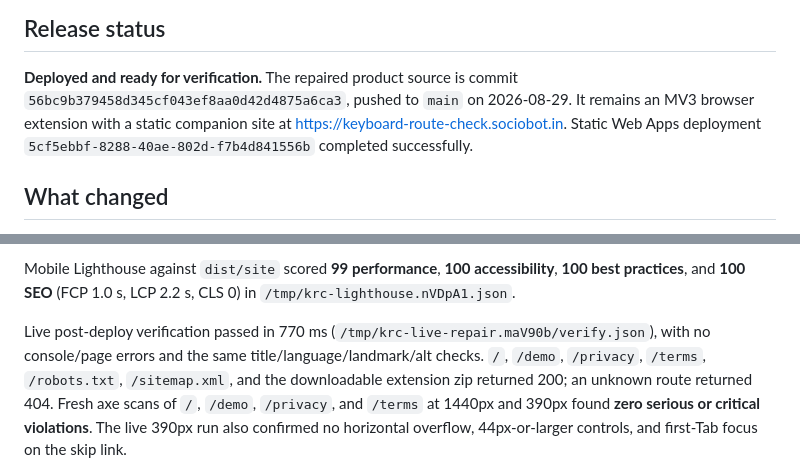
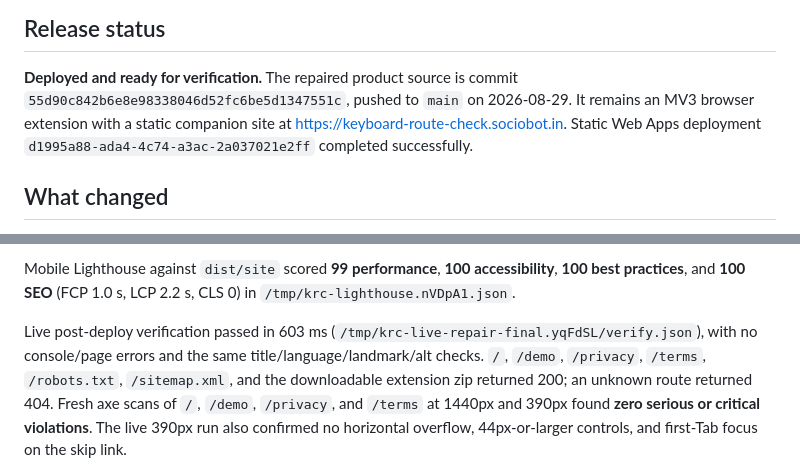
Before and after one commit to B-Divyesh/sf-keyboard-route-check, a Markdown page: .factory/handoff.md, 2 parts joined by grey strips. GitHub-like rendering.

Commit message:
docs update deployed repair evidence

```diff
--- a/.factory/handoff.md
+++ b/.factory/handoff.md
@@ -3,10 +3,10 @@
 ## Release status
 
 **Deployed and ready for verification.** The repaired product source is commit
-`56bc9b379458d345cf043ef8aa0d42d4875a6ca3`, pushed to `main` on 2026-08-29.
+`55d90c842b6e8e98338046d52fc6be5d1347551c`, pushed to `main` on 2026-08-29.
 It remains an MV3 browser extension with a static companion site at
 https://keyboard-route-check.sociobot.in. Static Web Apps deployment
-`5cf5ebbf-8288-40ae-802d-f7b4d841556b` completed successfully.
+`d1995a88-ada4-4c74-a3ac-2a037021e2ff` completed successfully.
 
 ## What changed
 
@@ -82,8 +82,8 @@ Mobile Lighthouse against `dist/site` scored **99 performance**, **100
 accessibility**, **100 best practices**, and **100 SEO** (FCP 1.0 s, LCP 2.2
 s, CLS 0) in `/tmp/krc-lighthouse.nVDpA1.json`.
 
-Live post-deploy verification passed in 770 ms
-(`/tmp/krc-live-repair.maV90b/verify.json`), with no console/page errors and
+Live post-deploy verification passed in 603 ms
+(`/tmp/krc-live-repair-final.yqFdSL/verify.json`), with no console/page errors and
 the same title/language/landmark/alt checks. `/`, `/demo`, `/privacy`,
 `/terms`, `/robots.txt`, `/sitemap.xml`, and the downloadable extension zip
 returned 200; an unknown route returned 404. Fresh axe scans of `/`, `/demo`,
```
